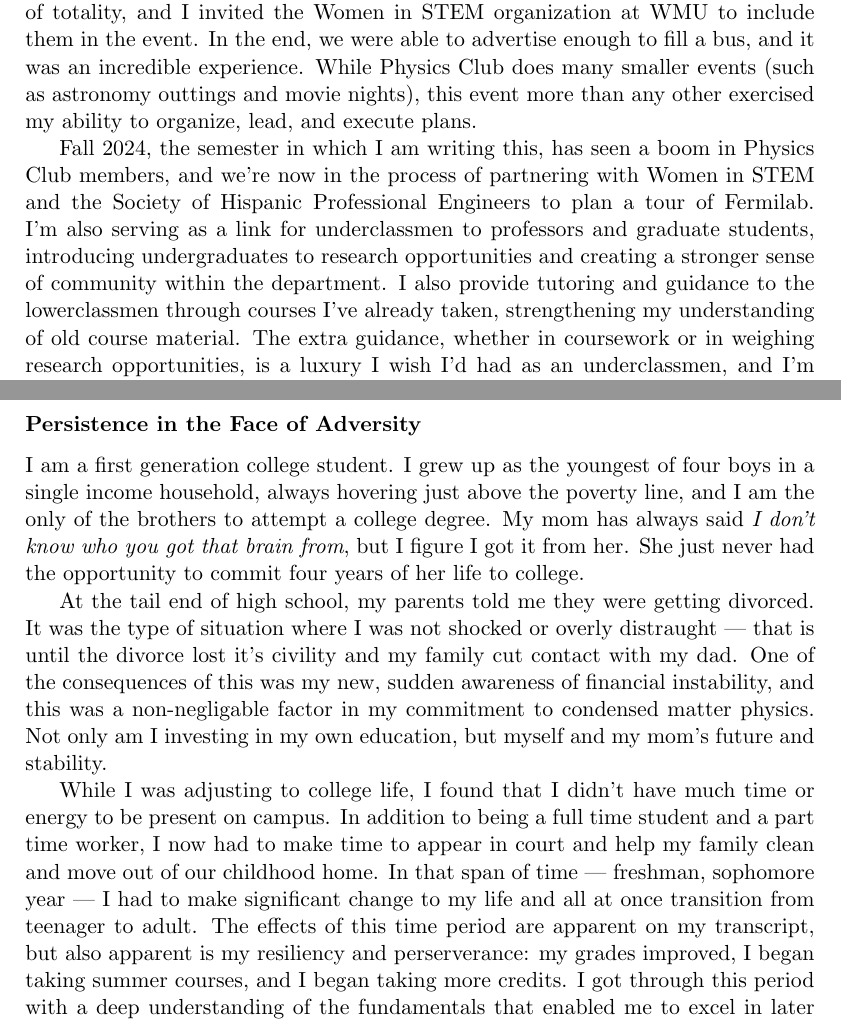
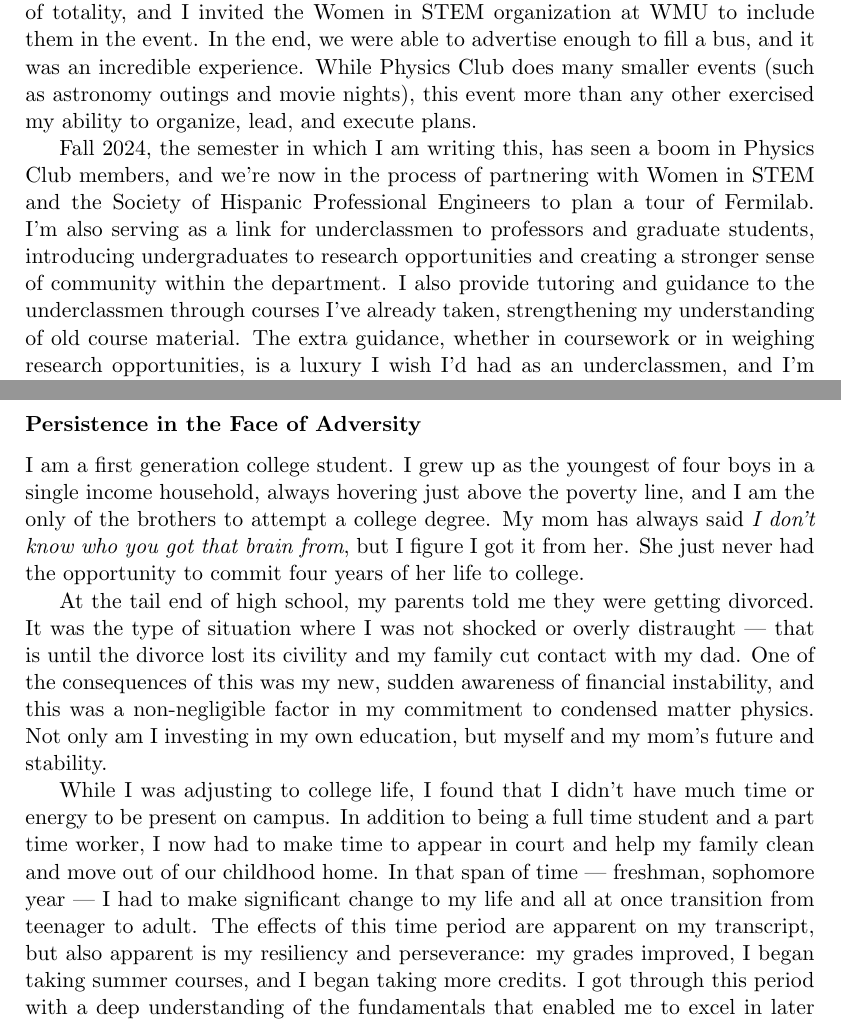
Before and after one commit to ethan-ss-nyder/GradSchoolStuff, a LaTeX document (Michigan State University/PersonalStatement/PersonalState_EthanSnyder.tex): two parts of pages 1 and 2 of 2, joined at a grey line, cut so that both start at the same text. Compiled offline with pdfLaTeX.

Commit message:
Ran this final product through ChatGPT to check for dumb spelling errors and such. Looking good!

```diff
--- a/Michigan State University/PersonalStatement/PersonalState_EthanSnyder.tex
+++ b/Michigan State University/PersonalStatement/PersonalState_EthanSnyder.tex
@@ -21,18 +21,18 @@ Sophomore year, I moved out to live near campus. I made a friend who was a fello
 
 We spent the following summer deep-cleaning the physics commons, and in the fall of 2023, he and I registered Physics Club as an official Registered Student Organization (RSO), opened a bank account in its name, and I started attending biweekly meetings to secure funding for potential events. We agreed that as co-founders, we would be co-presidents, and I assumed the extra tasks of being treasurer.
 
-It wasn't until 2024's solar eclipse trip that Physics Club gained traction. I called around to universities and cities for permission to use their land in the path of totality, and I invited the Women in STEM organization at WMU to include them in the event. In the end, we were able to advertise enough to fill a bus, and it was an incredible experience. While Physics Club does many smaller events (such as astronomy outtings and movie nights), this event more than any other exercised my ability to organize, lead, and execute plans.
+It wasn't until 2024's solar eclipse trip that Physics Club gained traction. I called around to universities and cities for permission to use their land in the path of totality, and I invited the Women in STEM organization at WMU to include them in the event. In the end, we were able to advertise enough to fill a bus, and it was an incredible experience. While Physics Club does many smaller events (such as astronomy outings and movie nights), this event more than any other exercised my ability to organize, lead, and execute plans.
 
-Fall 2024, the semester in which I am writing this, has seen a boom in Physics Club members, and we're now in the process of partnering with Women in STEM and the Society of Hispanic Professional Engineers to plan a tour of Fermilab. I'm also serving as a link for underclassmen to professors and graduate students, introducing undergraduates to research opportunities and creating a stronger sense of community within the department. I also provide tutoring and guidance to the lowerclassmen through courses I've already taken, strengthening my understanding of old course material. The extra guidance, whether in coursework or in weighing research opportunities, is a luxury I wish I'd had as an underclassmen, and I'm proud to be facilitating this for incoming physics students.
+Fall 2024, the semester in which I am writing this, has seen a boom in Physics Club members, and we're now in the process of partnering with Women in STEM and the Society of Hispanic Professional Engineers to plan a tour of Fermilab. I'm also serving as a link for underclassmen to professors and graduate students, introducing undergraduates to research opportunities and creating a stronger sense of community within the department. I also provide tutoring and guidance to the underclassmen through courses I've already taken, strengthening my understanding of old course material. The extra guidance, whether in coursework or in weighing research opportunities, is a luxury I wish I'd had as an underclassmen, and I'm proud to be facilitating this for incoming physics students.
 
 The physics commons room can now be somewhat loud during the day. We now have members from these RSOs we've collaborated with, and the diversity of students, voices, and backgrounds in the physics commons is refreshing in contrast to the small city in the corn fields where I grew up. I'm proud to have been a part of founding Physics Club and providing a supportive, safe space for all those interested in physics. It's immensely rewarding to finally be a part of that community that I had sought out when I was a freshman.
 %%%%%%%%%%%%%%%%%%%%%%%%%%%%%%%%%%%%%%%%%%%%%%%%%%%%%%%%%%%%%%%%%%%%%%%%%%%%%%%%%%%%%%%%%%%%%%%%%%%%%%%
 \subsubsection*{Persistence in the Face of Adversity}
 I am a first generation college student. I grew up as the youngest of four boys in a single income household, always hovering just above the poverty line, and I am the only of the brothers to attempt a college degree. My mom has always said \textit{I don't know who you got that brain from}, but I figure I got it from her. She just never had the opportunity to commit four years of her life to college.
 
-At the tail end of high school, my parents told me they were getting divorced. It was the type of situation where I was not shocked or overly distraught --- that is until the divorce lost it's civility and my family cut contact with my dad. One of the consequences of this was my new, sudden awareness of financial instability, and this was a non-negligable factor in my commitment to condensed matter physics. Not only am I investing in my own education, but myself and my mom's future and stability.
+At the tail end of high school, my parents told me they were getting divorced. It was the type of situation where I was not shocked or overly distraught --- that is until the divorce lost its civility and my family cut contact with my dad. One of the consequences of this was my new, sudden awareness of financial instability, and this was a non-negligible factor in my commitment to condensed matter physics. Not only am I investing in my own education, but myself and my mom's future and stability.
 
-While I was adjusting to college life, I found that I didn't have much time or energy to be present on campus. In addition to being a full time student and a part time worker, I now had to make time to appear in court and help my family clean and move out of our childhood home. In that span of time --- freshman, sophomore year --- I had to make significant change to my life and all at once transition from teenager to adult. The effects of this time period are apparent on my transcript, but also apparent is my resiliency and perserverance: my grades improved, I began taking summer courses, and I began taking more credits. I got through this period with a deep understanding of the fundamentals that enabled me to excel in later courses.
+While I was adjusting to college life, I found that I didn't have much time or energy to be present on campus. In addition to being a full time student and a part time worker, I now had to make time to appear in court and help my family clean and move out of our childhood home. In that span of time --- freshman, sophomore year --- I had to make significant change to my life and all at once transition from teenager to adult. The effects of this time period are apparent on my transcript, but also apparent is my resiliency and perseverance: my grades improved, I began taking summer courses, and I began taking more credits. I got through this period with a deep understanding of the fundamentals that enabled me to excel in later courses.
 
 Once I emerged from this low point in my life, I hit the ground running. Midway through my sophomore year, my family issues resolved and I finally felt it was appropriate to move to an off campus apartment, and I got serious about my education. I declared a math major on top of my physics major, and a computer science minor in addition to my astronomy minor. The next semester, I began working with Dr.\@ O'Hara of WMU's Physics Department, and I continue that research to this day.
 
```
Also changed, not shown: Michigan State University/AcademicStatement/AcademicState_EthanSnyder.tex (+2 -2 lines), Michigan State University/AcademicStatement/AcademicState_EthanSnyder.pdf, Michigan State University/AcademicStatement/Spam/AcademicState_EthanSnyder.pdf, Michigan State University/PersonalStatement/PersonalState_EthanSnyder.pdf, Michigan State University/PersonalStatement/Spam/PersonalState_EthanSnyder.pdf, 6 other files.
